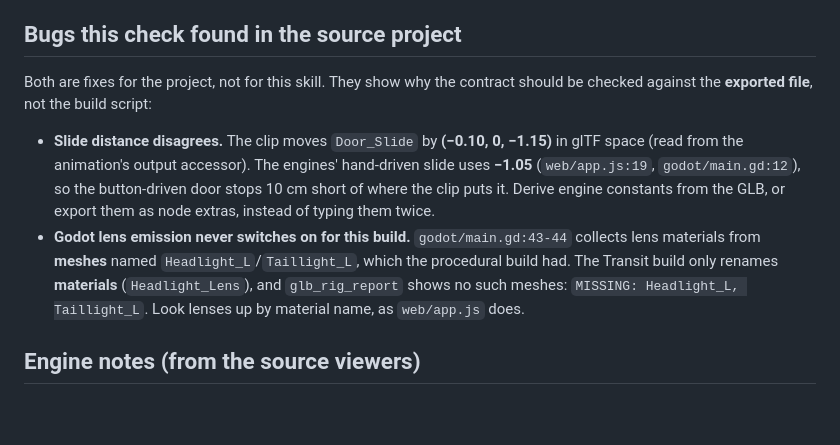
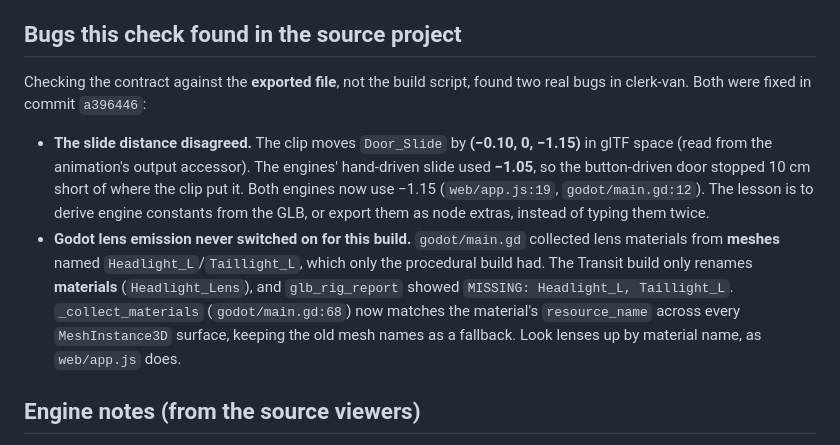
Before and after one commit to Jibaru/skills, a Markdown page: vehicle-rig-gltf/SKILL.md, the part around the change. GitHub-like rendering; blank space fills up the shorter version.

Commit message:
docs(vehicle-rig-gltf): record the clerk-van fixes from a396446
Co-Authored-By: Claude Opus 5.5 <noreply@anthropic.com>

```diff
--- a/vehicle-rig-gltf/SKILL.md
+++ b/vehicle-rig-gltf/SKILL.md
@@ -116,17 +116,20 @@ It exits 1 if any expected node is missing, so put it in CI next to the build.
 
 ## Bugs this check found in the source project
 
-Both are fixes for the project, not for this skill. They show why the contract should be checked
-against the **exported file**, not the build script:
+Checking the contract against the **exported file**, not the build script, found two real bugs in
+clerk-van. Both were fixed in commit `a396446`:
 
-- **Slide distance disagrees.** The clip moves `Door_Slide` by **(−0.10, 0, −1.15)** in glTF space (read from
-  the animation's output accessor). The engines' hand-driven slide uses **−1.05** (`web/app.js:19`,
-  `godot/main.gd:12`), so the button-driven door stops 10 cm short of where the clip puts it. Derive engine
-  constants from the GLB, or export them as node extras, instead of typing them twice.
-- **Godot lens emission never switches on for this build.** `godot/main.gd:43-44` collects lens materials
-  from **meshes** named `Headlight_L`/`Taillight_L`, which the procedural build had. The Transit build only
-  renames **materials** (`Headlight_Lens`), and `glb_rig_report` shows no such meshes:
-  `MISSING: Headlight_L, Taillight_L`. Look lenses up by material name, as `web/app.js` does.
+- **The slide distance disagreed.** The clip moves `Door_Slide` by **(−0.10, 0, −1.15)** in glTF space (read
+  from the animation's output accessor). The engines' hand-driven slide used **−1.05**, so the
+  button-driven door stopped 10 cm short of where the clip put it. Both engines now use −1.15
+  (`web/app.js:19`, `godot/main.gd:12`). The lesson is to derive engine constants from the GLB, or export
+  them as node extras, instead of typing them twice.
+- **Godot lens emission never switched on for this build.** `godot/main.gd` collected lens materials from
+  **meshes** named `Headlight_L`/`Taillight_L`, which only the procedural build had. The Transit build only
+  renames **materials** (`Headlight_Lens`), and `glb_rig_report` showed `MISSING: Headlight_L,
+  Taillight_L`. `_collect_materials` (`godot/main.gd:68`) now matches the material's `resource_name`
+  across every `MeshInstance3D` surface, keeping the old mesh names as a fallback. Look lenses up by
+  material name, as `web/app.js` does.
 
 ## Engine notes (from the source viewers)
 
```
